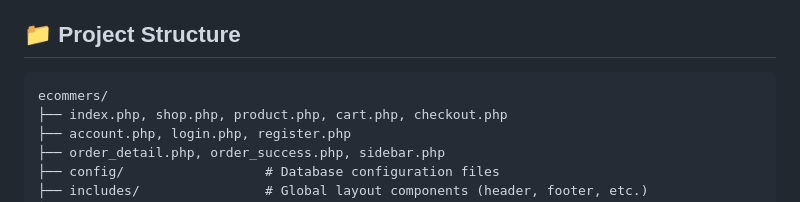
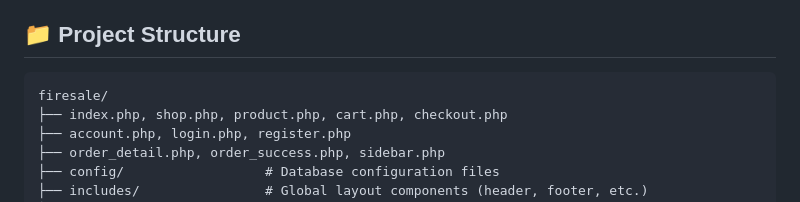
Before and after one commit to sameer76-byte/firesale, a Markdown page: README.md, the part around the change. Rendered like a GitHub page.

Commit message:
Rename ecommers directory to firesale

````diff
--- a/README.md
+++ b/README.md
@@ -31,7 +31,7 @@ Fire Sale is a fully functional e-commerce web application designed for fire-the
 ## 📁 Project Structure
 
 ```text
-ecommers/
+firesale/
 ├── index.php, shop.php, product.php, cart.php, checkout.php
 ├── account.php, login.php, register.php
 ├── order_detail.php, order_success.php, sidebar.php
````
